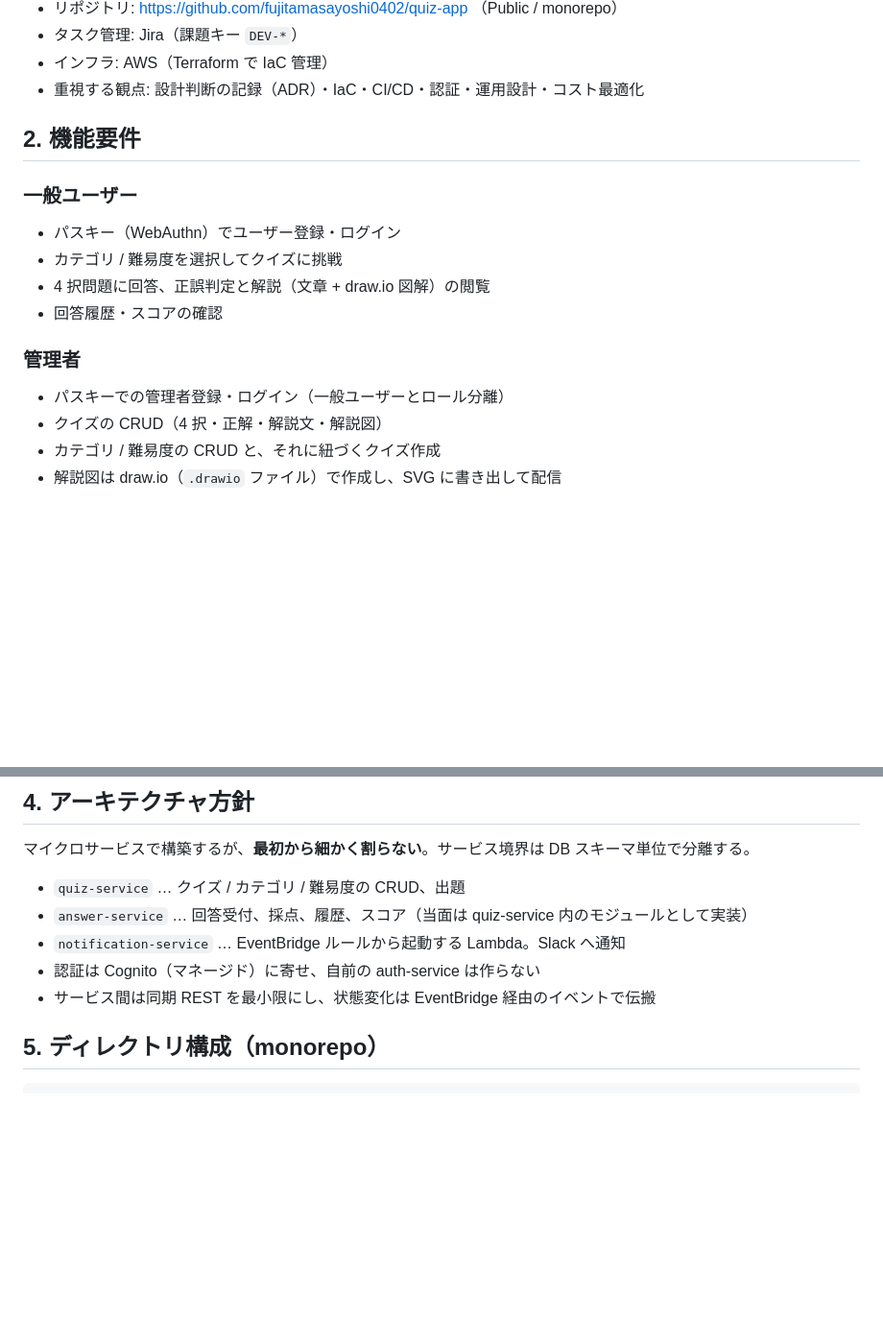
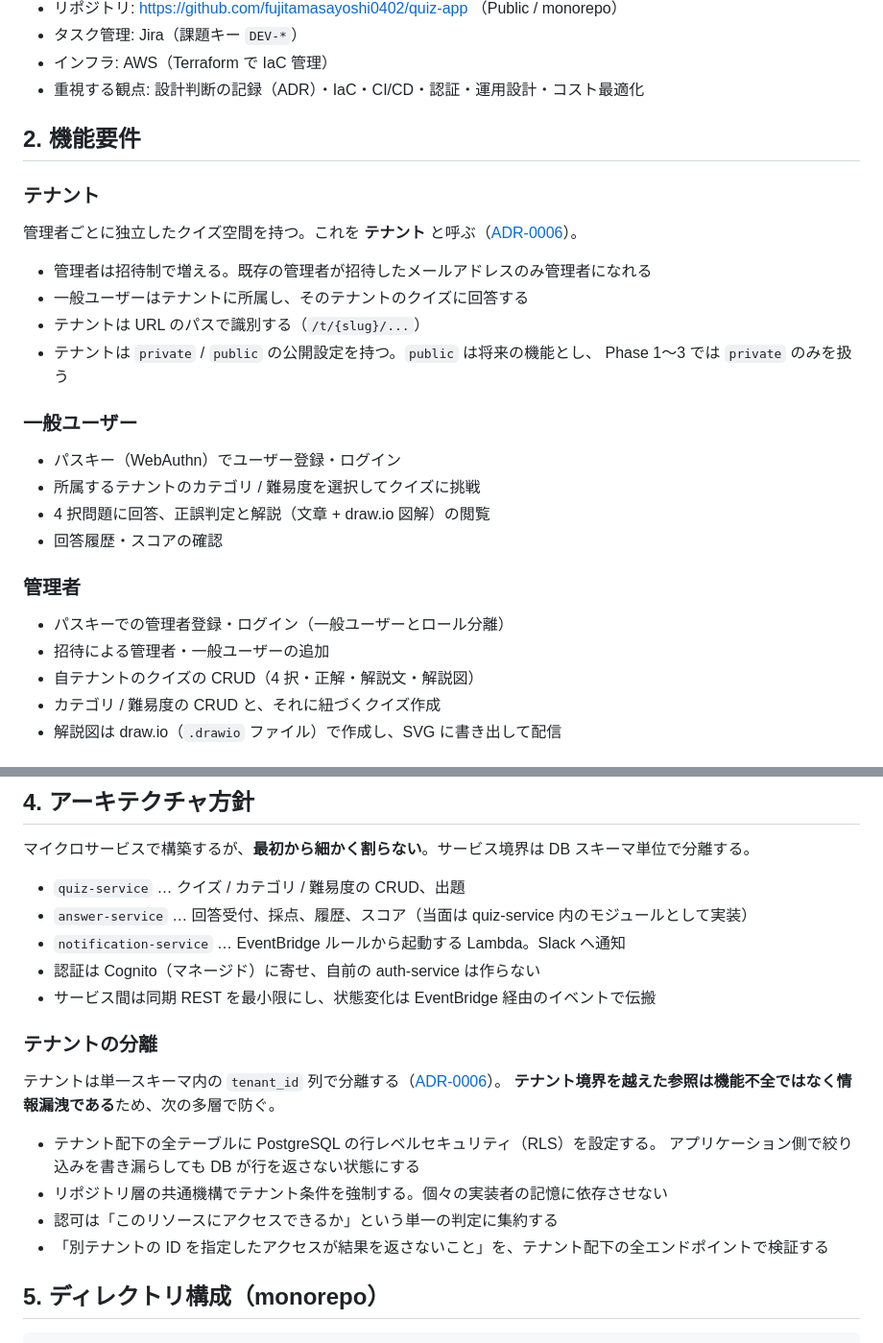
Before and after one commit to fujitamasayoshi0402/quiz-app, a Markdown page: docs/development-guidelines.md, 2 parts joined by grey strips. Shown at 96% size. Drawn GitHub-style; blank space fills up the shorter version.

```diff
--- a/docs/development-guidelines.md
+++ b/docs/development-guidelines.md
@@ -17,15 +17,26 @@
 
 ## 2. 機能要件
 
+### テナント
+
+管理者ごとに独立したクイズ空間を持つ。これを **テナント** と呼ぶ（[ADR-0006](adr/0006-row-level-multi-tenancy.md)）。
+
+- 管理者は招待制で増える。既存の管理者が招待したメールアドレスのみ管理者になれる
+- 一般ユーザーはテナントに所属し、そのテナントのクイズに回答する
+- テナントは URL のパスで識別する（`/t/{slug}/...`）
+- テナントは `private` / `public` の公開設定を持つ。`public` は将来の機能とし、
+  Phase 1〜3 では `private` のみを扱う
+
 ### 一般ユーザー
 - パスキー（WebAuthn）でユーザー登録・ログイン
-- カテゴリ / 難易度を選択してクイズに挑戦
+- 所属するテナントのカテゴリ / 難易度を選択してクイズに挑戦
 - 4 択問題に回答、正誤判定と解説（文章 + draw.io 図解）の閲覧
 - 回答履歴・スコアの確認
 
 ### 管理者
 - パスキーでの管理者登録・ログイン（一般ユーザーとロール分離）
-- クイズの CRUD（4 択・正解・解説文・解説図）
+- 招待による管理者・一般ユーザーの追加
+- 自テナントのクイズの CRUD（4 択・正解・解説文・解説図）
 - カテゴリ / 難易度の CRUD と、それに紐づくクイズ作成
 - 解説図は draw.io（`.drawio` ファイル）で作成し、SVG に書き出して配信
 
@@ -59,6 +70,17 @@
 - `notification-service` … EventBridge ルールから起動する Lambda。Slack へ通知
 - 認証は Cognito（マネージド）に寄せ、自前の auth-service は作らない
 - サービス間は同期 REST を最小限にし、状態変化は EventBridge 経由のイベントで伝搬
+
+### テナントの分離
+
+テナントは単一スキーマ内の `tenant_id` 列で分離する（[ADR-0006](adr/0006-row-level-multi-tenancy.md)）。
+**テナント境界を越えた参照は機能不全ではなく情報漏洩である**ため、次の多層で防ぐ。
+
+- テナント配下の全テーブルに PostgreSQL の行レベルセキュリティ（RLS）を設定する。
+  アプリケーション側で絞り込みを書き漏らしても DB が行を返さない状態にする
+- リポジトリ層の共通機構でテナント条件を強制する。個々の実装者の記憶に依存させない
+- 認可は「このリソースにアクセスできるか」という単一の判定に集約する
+- 「別テナントの ID を指定したアクセスが結果を返さないこと」を、テナント配下の全エンドポイントで検証する
 
 ## 5. ディレクトリ構成（monorepo）
 
```
Also changed, not shown: README.md (+4 -2 lines), docs/ROADMAP.md (+11 -5 lines).
